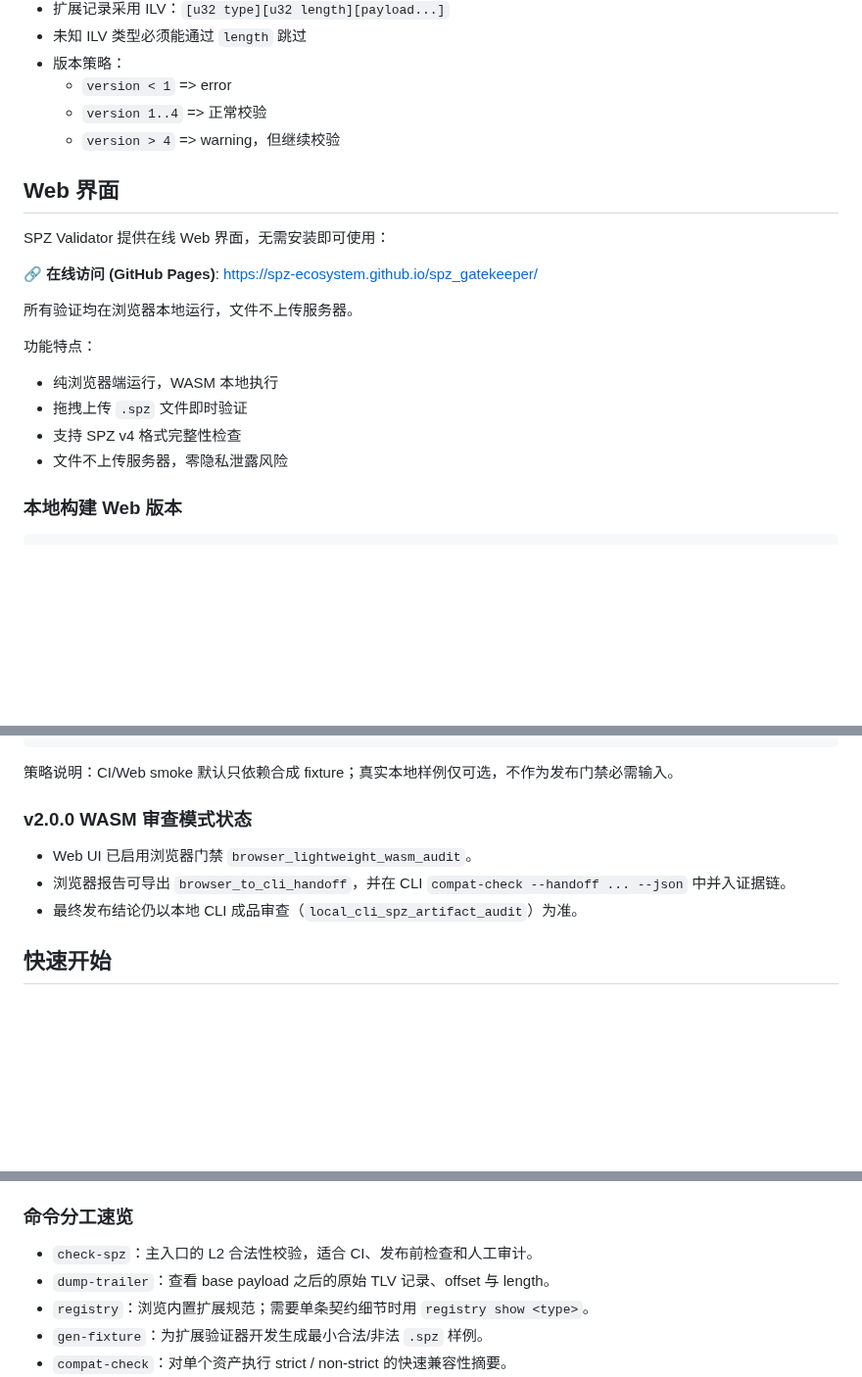
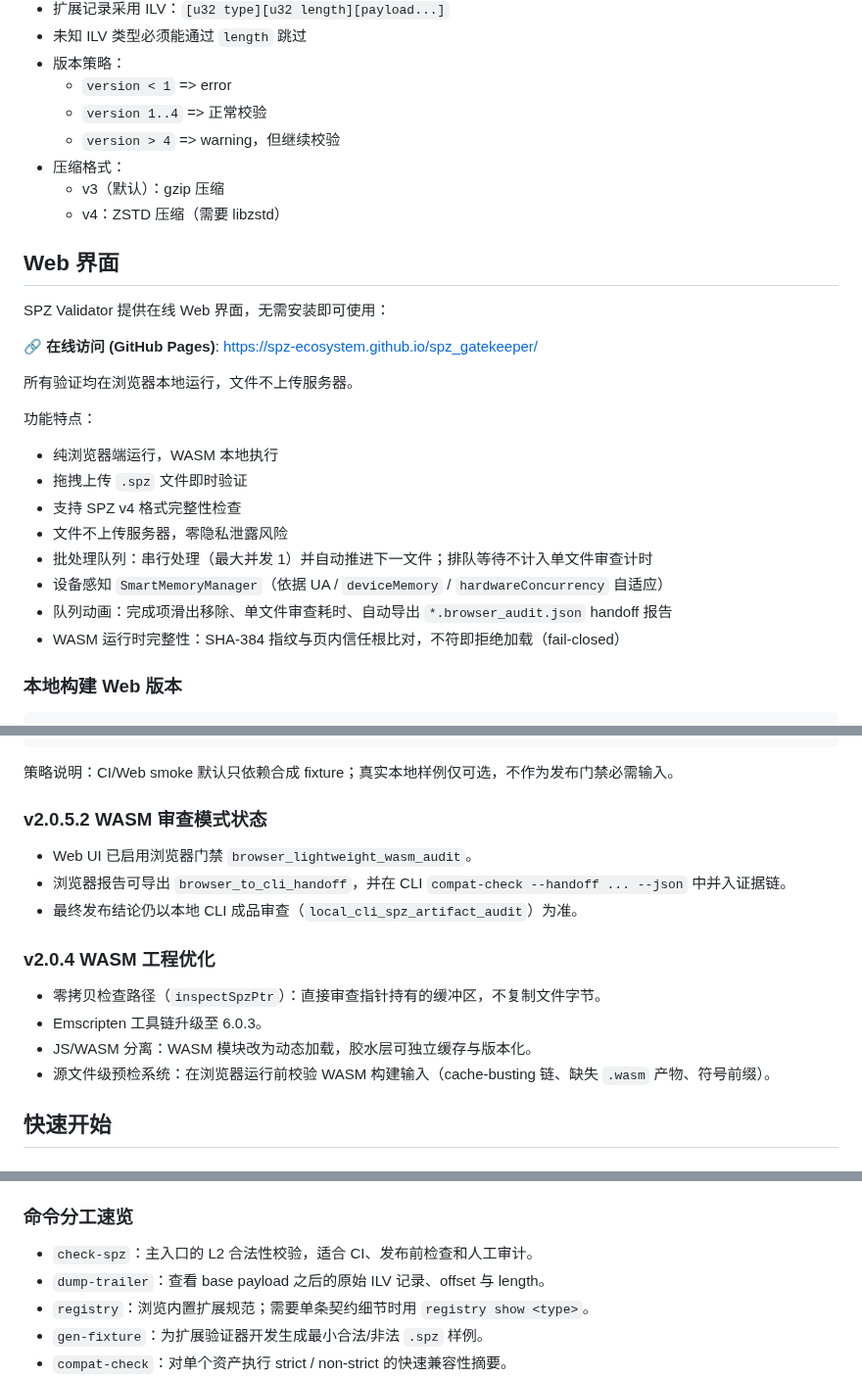
Before and after one commit to spz-ecosystem/spz_gatekeeper, a Markdown page: README-zh.md, 3 parts joined by grey strips. Shown at 98% size. Drawn GitHub-style; blank space fills up the shorter version.

```diff
--- a/README-zh.md
+++ b/README-zh.md
@@ -63,6 +63,9 @@ Registered extension: `0xADBE0003` (`Adobe Coordinate System`) — status: draft
   - `version < 1` => error
   - `version 1..4` => 正常校验
   - `version > 4` => warning，但继续校验
+- 压缩格式：
+  - v3（默认）：gzip 压缩
+  - v4：ZSTD 压缩（需要 libzstd）
 
 ## Web 界面
 
@@ -77,6 +80,10 @@ SPZ Validator 提供在线 Web 界面，无需安装即可使用：
 - 拖拽上传 `.spz` 文件即时验证
 - 支持 SPZ v4 格式完整性检查
 - 文件不上传服务器，零隐私泄露风险
+- 批处理队列：串行处理（最大并发 1）并自动推进下一文件；排队等待不计入单文件审查计时
+- 设备感知 `SmartMemoryManager`（依据 UA / `deviceMemory` / `hardwareConcurrency` 自适应）
+- 队列动画：完成项滑出移除、单文件审查耗时、自动导出 `*.browser_audit.json` handoff 报告
+- WASM 运行时完整性：SHA-384 指纹与页内信任根比对，不符即拒绝加载（fail-closed）
 
 ### 本地构建 Web 版本
 
@@ -113,10 +120,16 @@ node tests/wasm_smoke_test.mjs http://127.0.0.1:4173 build-pages/site/synthetic_
 
 策略说明：CI/Web smoke 默认只依赖合成 fixture；真实本地样例仅可选，不作为发布门禁必需输入。
 
-### v2.0.0 WASM 审查模式状态
+### v2.0.5.2 WASM 审查模式状态
 - Web UI 已启用浏览器门禁 `browser_lightweight_wasm_audit`。
 - 浏览器报告可导出 `browser_to_cli_handoff`，并在 CLI `compat-check --handoff ... --json` 中并入证据链。
 - 最终发布结论仍以本地 CLI 成品审查（`local_cli_spz_artifact_audit`）为准。
+
+### v2.0.4 WASM 工程优化
+- 零拷贝检查路径（`inspectSpzPtr`）：直接审查指针持有的缓冲区，不复制文件字节。
+- Emscripten 工具链升级至 6.0.3。
+- JS/WASM 分离：WASM 模块改为动态加载，胶水层可独立缓存与版本化。
+- 源文件级预检系统：在浏览器运行前校验 WASM 构建输入（cache-busting 链、缺失 `.wasm` 产物、符号前缀）。
 
 ## 快速开始
 
@@ -193,7 +206,7 @@ spz_gatekeeper --self-test
 
 ### 命令分工速览
 - `check-spz`：主入口的 L2 合法性校验，适合 CI、发布前检查和人工审计。
-- `dump-trailer`：查看 base payload 之后的原始 TLV 记录、offset 与 length。
+- `dump-trailer`：查看 base payload 之后的原始 ILV 记录、offset 与 length。
 - `registry`：浏览内置扩展规范；需要单条契约细节时用 `registry show <type>`。
 - `gen-fixture`：为扩展验证器开发生成最小合法/非法 `.spz` 样例。
 - `compat-check`：对单个资产执行 strict / non-strict 的快速兼容性摘要。
```
Also changed, not shown: other parts of README-zh.md (+1 -3 lines), CHANGELOG.md (+20 -0 lines), README.md (+12 -2 lines).
